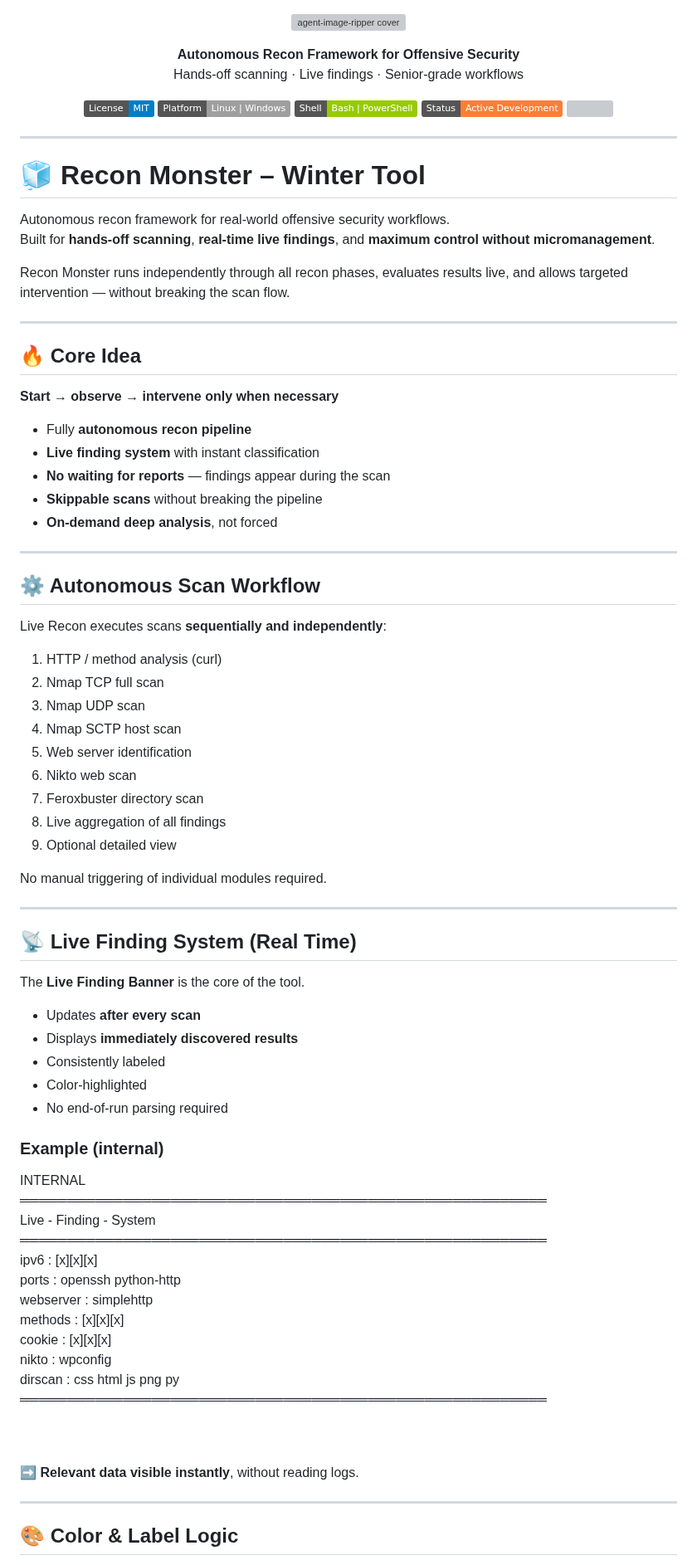
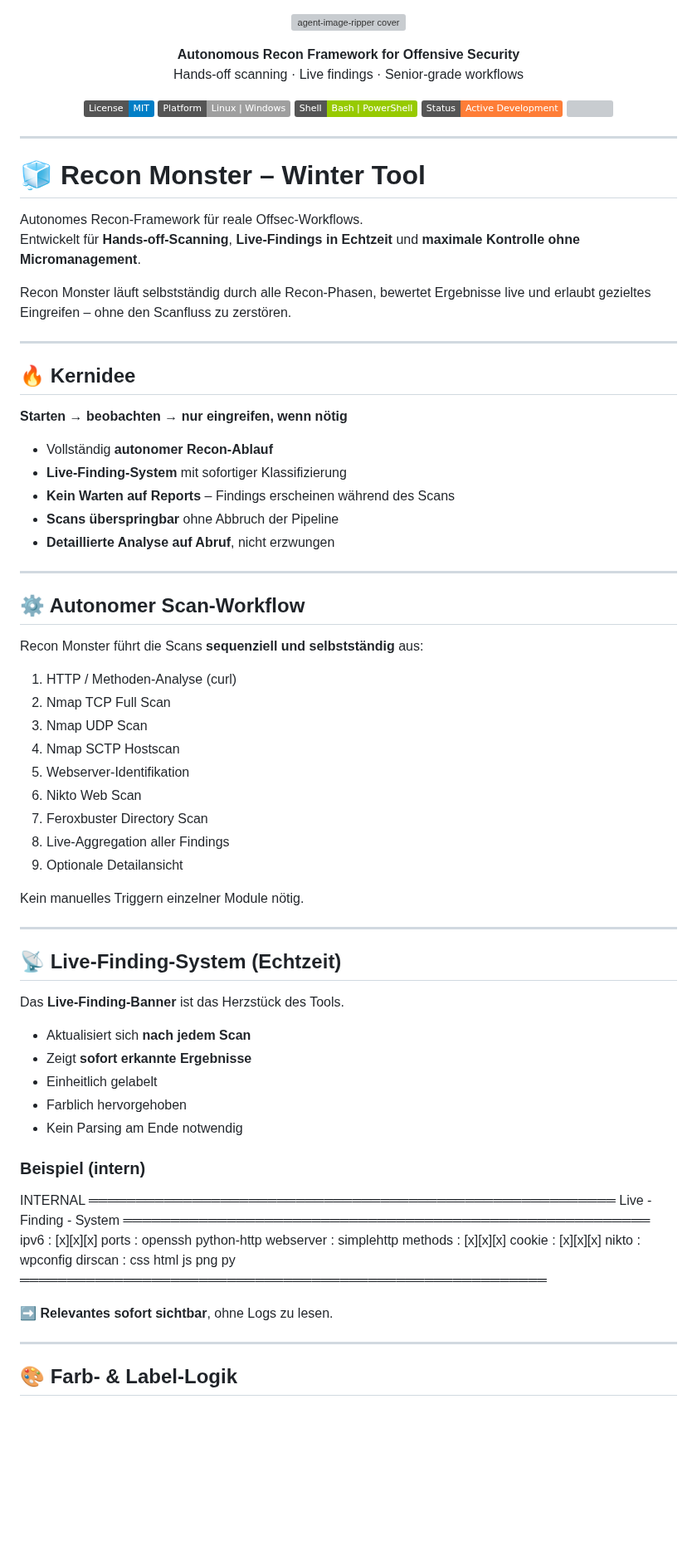
Before and after one commit to AlienTec1908/Live-Recon, a Markdown page: README.md, the part around one of its changes. Shown at 83% size. Drawn GitHub-style; badges without logos; blank space fills up the shorter version; grey boxes are pictures that could not be loaded.

```diff
--- a/README.md
+++ b/README.md
@@ -1,7 +1,8 @@
-
 <p align="center">
   <img src="recon_monster_banner.png" alt="agent-image-ripper cover" width="50%" style="height: 20rem;">
 </p>
+
+
 <p align="center">
   <b>Autonomous Recon Framework for Offensive Security</b><br>
   Hands-off scanning · Live findings · Senior-grade workflows
@@ -20,73 +21,72 @@
 # 🧊 Recon Monster – Winter Tool
 
 
-Autonomous recon framework for real-world offensive security workflows.
-Built for **hands-off scanning**, **real-time live findings**, and **maximum control without micromanagement**.
+Autonomes Recon-Framework für reale Offsec-Workflows.
+Entwickelt für **Hands-off-Scanning**, **Live-Findings in Echtzeit** und **maximale Kontrolle ohne Micromanagement**.
 
-Recon Monster runs independently through all recon phases, evaluates results live, and allows targeted intervention — without breaking the scan flow.
+Recon Monster läuft selbstständig durch alle Recon-Phasen, bewertet Ergebnisse live und erlaubt gezieltes Eingreifen – ohne den Scanfluss zu zerstören.
 
 ---
 
-## 🔥 Core Idea
+## 🔥 Kernidee
 
-**Start → observe → intervene only when necessary**
+**Starten → beobachten → nur eingreifen, wenn nötig**
 
-- Fully **autonomous recon pipeline**
-- **Live finding system** with instant classification
-- **No waiting for reports** — findings appear during the scan
-- **Skippable scans** without breaking the pipeline
-- **On-demand deep analysis**, not forced
+- Vollständig **autonomer Recon-Ablauf**
+- **Live-Finding-System** mit sofortiger Klassifizierung
+- **Kein Warten auf Reports** – Findings erscheinen während des Scans
+- **Scans überspringbar** ohne Abbruch der Pipeline
+- **Detaillierte Analyse auf Abruf**, nicht erzwungen
 
 ---
 
-## ⚙️ Autonomous Scan Workflow
+## ⚙️ Autonomer Scan-Workflow
 
-Live Recon executes scans **sequentially and independently**:
+Recon Monster führt die Scans **sequenziell und selbstständig** aus:
 
-1. HTTP / method analysis (curl)
-2. Nmap TCP full scan
-3. Nmap UDP scan
-4. Nmap SCTP host scan
-5. Web server identification
-6. Nikto web scan
-7. Feroxbuster directory scan
-8. Live aggregation of all findings
-9. Optional detailed view
+1. HTTP / Methoden-Analyse (curl)
+2. Nmap TCP Full Scan
+3. Nmap UDP Scan
+4. Nmap SCTP Hostscan
+5. Webserver-Identifikation
+6. Nikto Web Scan
+7. Feroxbuster Directory Scan
+8. Live-Aggregation aller Findings
+9. Optionale Detailansicht
 
-No manual triggering of individual modules required.
+Kein manuelles Triggern einzelner Module nötig.
 
 ---
 
-## 📡 Live Finding System (Real Time)
+## 📡 Live-Finding-System (Echtzeit)
 
-The **Live Finding Banner** is the core of the tool.
+Das **Live-Finding-Banner** ist das Herzstück des Tools.
 
-- Updates **after every scan**
-- Displays **immediately discovered results**
-- Consistently labeled
-- Color-highlighted
-- No end-of-run parsing required
+- Aktualisiert sich **nach jedem Scan**
+- Zeigt **sofort erkannte Ergebnisse**
+- Einheitlich gelabelt
+- Farblich hervorgehoben
+- Kein Parsing am Ende notwendig
 
-### Example (internal)
+### Beispiel (intern)
+
+INTERNAL
+════════════════════════════════════════════════════════
+Live - Finding - System
+════════════════════════════════════════════════════════
+ipv6 : [x][x][x]
+ports : openssh python-http
+webserver : simplehttp
+methods : [x][x][x]
+cookie : [x][x][x]
+nikto : wpconfig
+dirscan : css html js png py
+════════════════════════════════════════════════════════
 
 
-INTERNAL<br>
-════════════════════════════════════════════════════════<br>
-Live - Finding - System<br>
-════════════════════════════════════════════════════════<br>
-ipv6 : [x][x][x]<br>
-ports : openssh python-http<br>
-webserver : simplehttp<br>
-methods : [x][x][x]<br>
-cookie : [x][x][x]<br>
-nikto : wpconfig<br>
-dirscan : css html js png py<br>
-════════════════════════════════════════════════════════<br>
-<br><br>
-
-➡️ **Relevant data visible instantly**, without reading logs.
+➡️ **Relevantes sofort sichtbar**, ohne Logs zu lesen.
 
 ---
 
-## 🎨 Color & Label Logic
+## 🎨 Farb- & Label-Logik
 
```
Also changed, not shown: other parts of README.md (+48 -53 lines).
